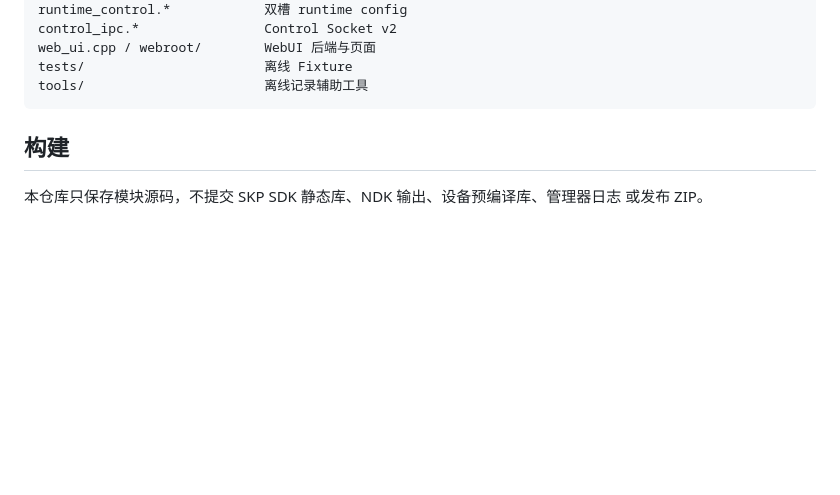
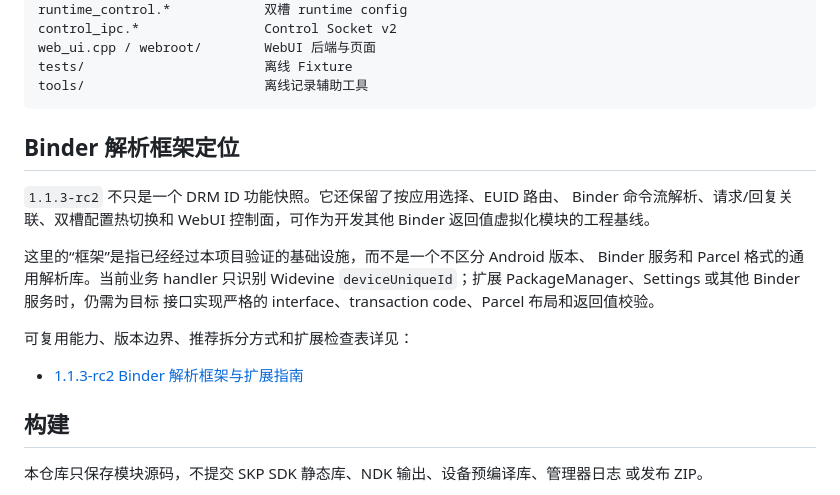
Before and after one commit to dreamcolor123/skp-drmid-kernel-virtualizer, a Markdown page: README.md, the part around the change. Rendered like a GitHub page; blank space fills up the shorter version.

Commit message:
Document 1.1.3-rc2 Binder framework capabilities

````diff
--- a/README.md
+++ b/README.md
@@ -49,6 +49,21 @@ web_ui.cpp / webroot/        WebUI 后端与页面
 tests/                       离线 Fixture
 tools/                       离线记录辅助工具
 ```
+
+## Binder 解析框架定位
+
+`1.1.3-rc2` 不只是一个 DRM ID 功能快照。它还保留了按应用选择、EUID 路由、
+Binder 命令流解析、请求/回复关联、双槽配置热切换和 WebUI 控制面，可作为开发其他
+Binder 返回值虚拟化模块的工程基线。
+
+这里的“框架”是指已经经过本项目验证的基础设施，而不是一个不区分 Android 版本、
+Binder 服务和 Parcel 格式的通用解析库。当前业务 handler 只识别 Widevine
+`deviceUniqueId`；扩展 PackageManager、Settings 或其他 Binder 服务时，仍需为目标
+接口实现严格的 interface、transaction code、Parcel 布局和返回值校验。
+
+可复用能力、版本边界、推荐拆分方式和扩展检查表详见：
+
+- [1.1.3-rc2 Binder 解析框架与扩展指南](docs/BINDER_FRAMEWORK.md)
 
 ## 构建
 
````
Also changed, not shown: docs/BINDER_FRAMEWORK.md (added, +282 -0 lines).
